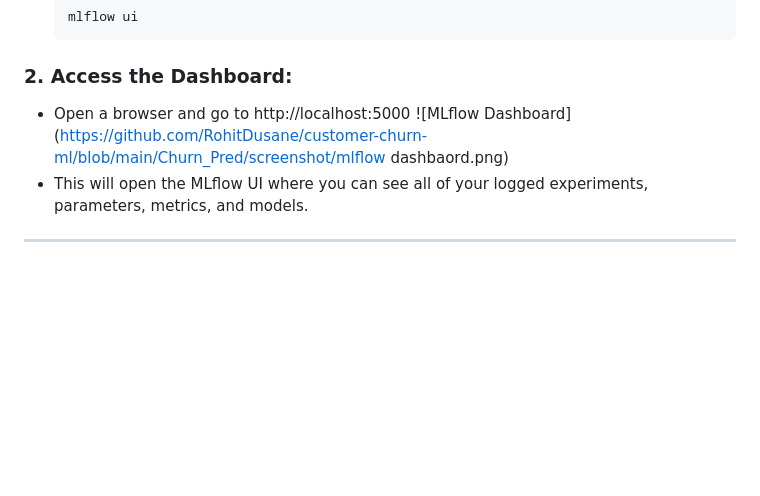
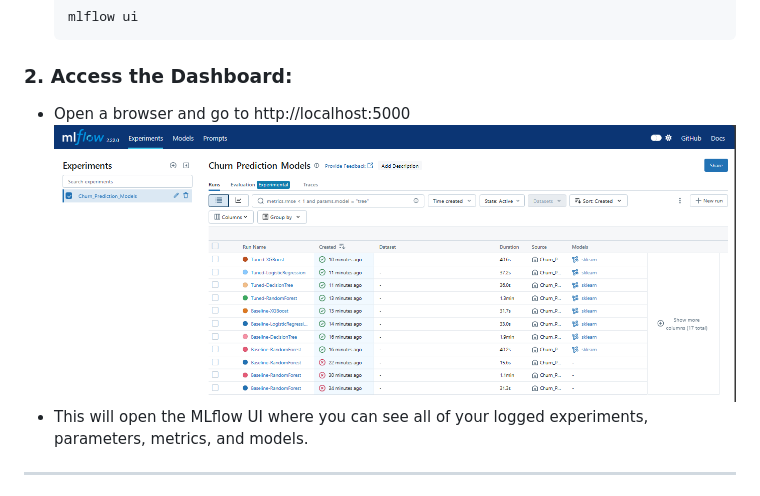
Before and after one commit to RohitDusane/customer-churn-ml, a Markdown page: README.md, the part around the change. Drawn GitHub-style; blank space fills up the shorter version.

```diff
--- a/README.md
+++ b/README.md
@@ -133,7 +133,7 @@ Access App at: `http://localhost:8000`
 
 ### 2. Access the Dashboard:
 
-- Open a browser and go to http://localhost:5000 ![MLflow Dashboard](https://github.com/RohitDusane/customer-churn-ml/blob/main/Churn_Pred/screenshot/mlflow dashbaord.png)
+- Open a browser and go to http://localhost:5000 ![MLflow Dashboard](https://github.com/RohitDusane/customer-churn-ml/blob/main/Churn_Pred/screenshot/mlflow%20dashbaord.png)
 - This will open the MLflow UI where you can see all of your logged experiments, parameters, metrics, and models.
 
 ---
```
